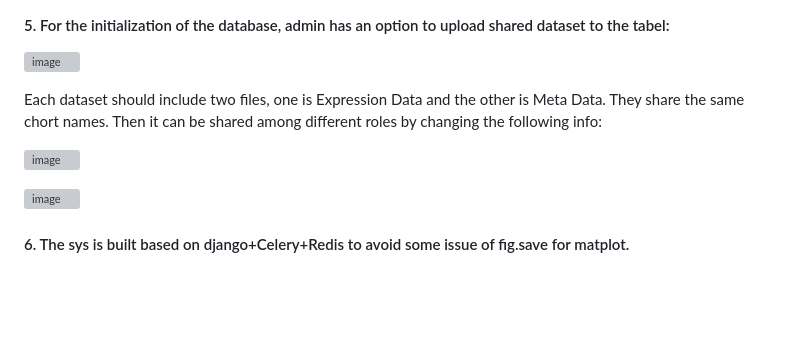
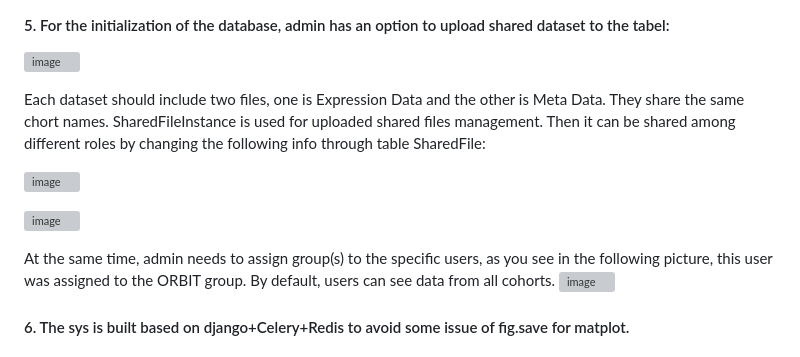
Before and after one commit to sii-scRNA-Seq/RNAcare, a Markdown page: README.md, the part around the change. Drawn GitHub-style; blank space fills up the shorter version; grey boxes are pictures that could not be loaded.

```diff
--- a/README.md
+++ b/README.md
@@ -93,13 +93,16 @@ Open your web browser and go to http://127.0.0.1:8000/ to see your Django projec
 ![image](https://github.com/user-attachments/assets/4390b0bd-3da5-4db6-bc5f-22002611cabc)
 
 
-Each dataset should include two files, one is Expression Data and the other is Meta Data. They share the same chort names.
-Then it can be shared among different roles by changing the following info:
+Each dataset should include two files, one is Expression Data and the other is Meta Data. They share the same chort names. SharedFileInstance is used for uploaded shared files management.
+Then it can be shared among different roles by changing the following info through table SharedFile:
 
 ![image](https://github.com/user-attachments/assets/66367db5-4b61-464e-94de-f40197885f80)
 
 ![image](https://github.com/user-attachments/assets/e95f177c-e53e-4b8d-a009-045c8e3f9630)
 
+
+At the same time, admin needs to assign group(s) to the specific users, as you see in the following picture, this user was assigned to the ORBIT group. By default, users can see data from all cohorts.
+![image](https://github.com/user-attachments/assets/df87a176-3d5d-4e57-8c33-ac313107821e)
 
 #### 6. The sys is built based on django+Celery+Redis to avoid some issue of fig.save for matplot.
 #### 7. In order to use the Celery and Redis, please have a reference about how to set up it. https://realpython.com/asynchronous-tasks-with-django-and-celery/
```
